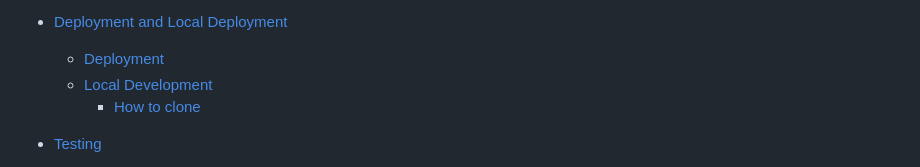
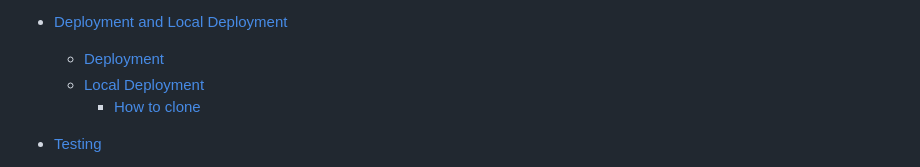
Before and after one commit to coatespeter/first-project-gglamping, a Markdown page: README.md, the part around the change. Rendered like a GitHub page.

```diff
--- a/README.md
+++ b/README.md
@@ -25,7 +25,7 @@ This is a static website for an eco-friendly Glamping resort in the Spanish moun
 
  - [Deployment and Local Deployment](#deployment)
 	 - [Deployment](#deployment)
-	 - [Local Development](#deployment)
+	 - [Local Deployment](#deployment)
 		 - [How to clone](#deployment)
 
 - [Testing](#testing)
```
